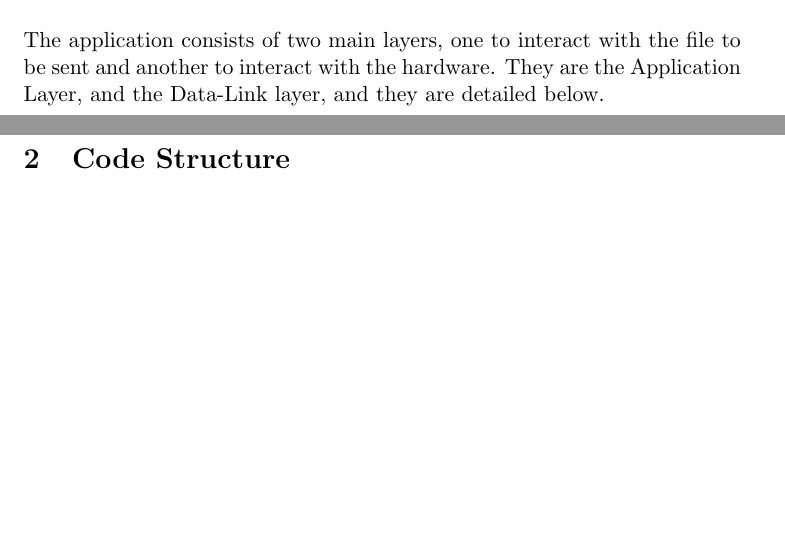
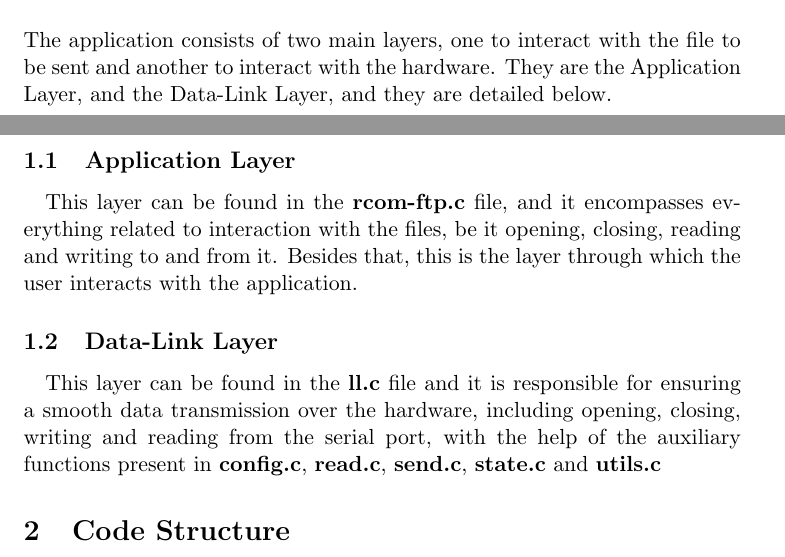
Before and after one commit to Retchut/rcom-data-link-protocol, a LaTeX document (docs/report.tex): two parts of pages 2 and 3 of 3, joined at a grey line, cut so that both start at the same text, the shorter picture padded with empty space. Compiled offline with pdfLaTeX.

Commit message:
Adds Architecture Part of the Report

```diff
--- a/docs/report.tex
+++ b/docs/report.tex
@@ -39,7 +39,15 @@ The report is organized as follows:
 
 \section{Architecture}
 
-The application consists of two main layers, one to interact with the file to be sent and another to interact with the hardware. They are the Application Layer, and the Data-Link layer, and they are detailed below.
+The application consists of two main layers, one to interact with the file to be sent and another to interact with the hardware. They are the Application Layer, and the Data-Link Layer, and they are detailed below.
+
+\subsection{Application Layer}
+
+\paragraph{}This layer can be found in the \textbf{rcom-ftp.c} file, and it encompasses everything related to interaction with the files, be it opening, closing, reading and writing to and from it. Besides that, this is the layer through which the user interacts with the application.
+
+\subsection{Data-Link Layer}
+
+\paragraph{}This layer can be found in the \textbf{ll.c} file and it is responsible for ensuring a smooth data transmission over the hardware, including opening, closing, writing and reading from the serial port, with the help of the auxiliary functions present in \textbf{config.c}, \textbf{read.c}, \textbf{send.c}, \textbf{state.c} and \textbf{utils.c}
 
 \section{Code Structure}
 
```
Also changed, not shown: docs/report.pdf.
